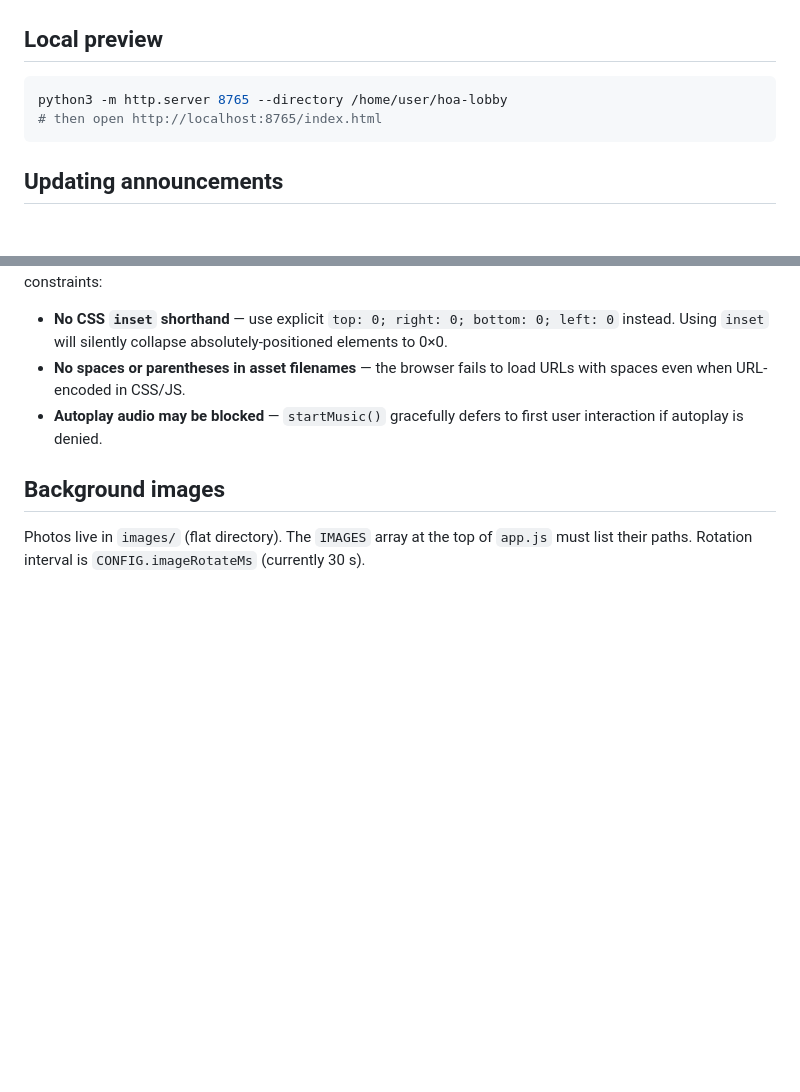
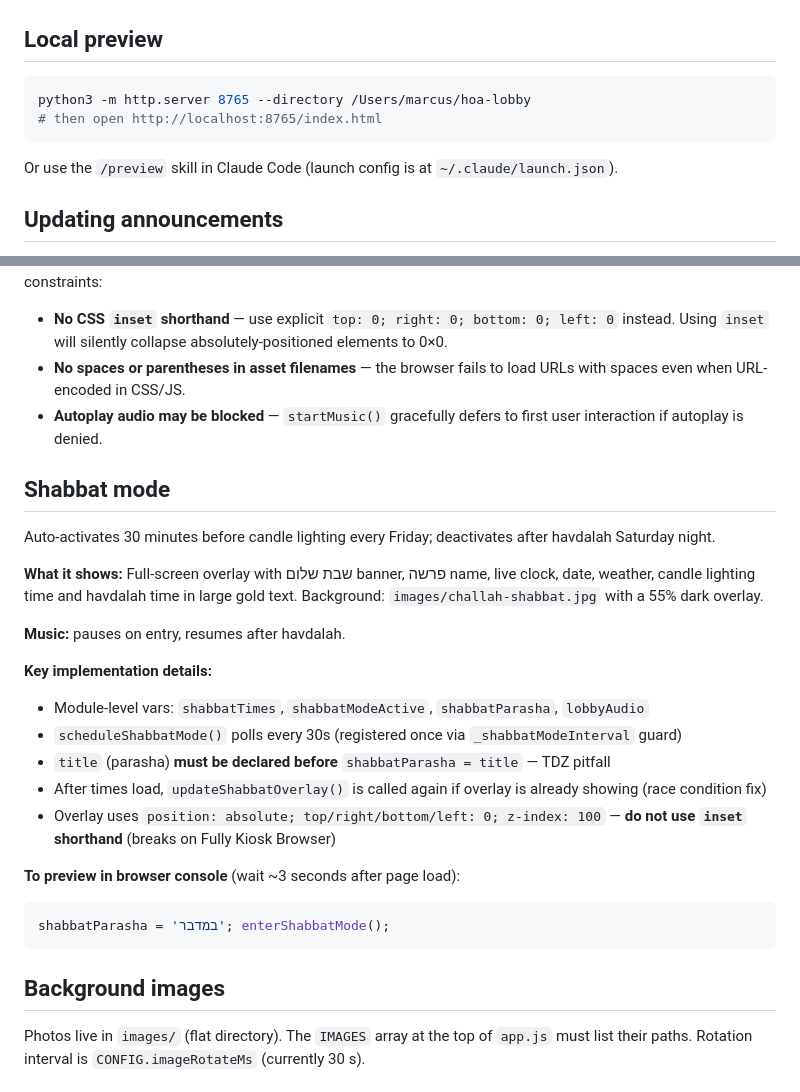
Before and after one commit to arielmarcus/hoa-lobby, a Markdown page: CLAUDE.md, 2 parts joined by grey strips. GitHub-like rendering; blank space fills up the shorter version.

Commit message:
Update CLAUDE.md: add Shabbat mode docs, fix local preview path

````diff
--- a/CLAUDE.md
+++ b/CLAUDE.md
@@ -17,9 +17,10 @@ git add <files> && git commit -m "..." && git push
 ## Local preview
 
 ```bash
-python3 -m http.server 8765 --directory /home/user/hoa-lobby
+python3 -m http.server 8765 --directory /Users/marcus/hoa-lobby
 # then open http://localhost:8765/index.html
 ```
+Or use the `/preview` skill in Claude Code (launch config is at `~/.claude/launch.json`).
 
 ## Updating announcements
 
@@ -64,6 +65,26 @@ The lobby TV runs Fully Kiosk Browser on Android, which uses an older Chromium-b
 - **No spaces or parentheses in asset filenames** — the browser fails to load URLs with spaces even when URL-encoded in CSS/JS.
 - **Autoplay audio may be blocked** — `startMusic()` gracefully defers to first user interaction if autoplay is denied.
 
+## Shabbat mode
+
+Auto-activates 30 minutes before candle lighting every Friday; deactivates after havdalah Saturday night.
+
+**What it shows:** Full-screen overlay with שבת שלום banner, פרשה name, live clock, date, weather, candle lighting time and havdalah time in large gold text. Background: `images/challah-shabbat.jpg` with a 55% dark overlay.
+
+**Music:** pauses on entry, resumes after havdalah.
+
+**Key implementation details:**
+- Module-level vars: `shabbatTimes`, `shabbatModeActive`, `shabbatParasha`, `lobbyAudio`
+- `scheduleShabbatMode()` polls every 30s (registered once via `_shabbatModeInterval` guard)
+- `title` (parasha) **must be declared before** `shabbatParasha = title` — TDZ pitfall
+- After times load, `updateShabbatOverlay()` is called again if overlay is already showing (race condition fix)
+- Overlay uses `position: absolute; top/right/bottom/left: 0; z-index: 100` — **do not use `inset` shorthand** (breaks on Fully Kiosk Browser)
+
+**To preview in browser console** (wait ~3 seconds after page load):
+```js
+shabbatParasha = 'במדבר'; enterShabbatMode();
+```
+
 ## Background images
 
 Photos live in `images/` (flat directory). The `IMAGES` array at the top of `app.js` must list their paths. Rotation interval is `CONFIG.imageRotateMs` (currently 30 s).
````
